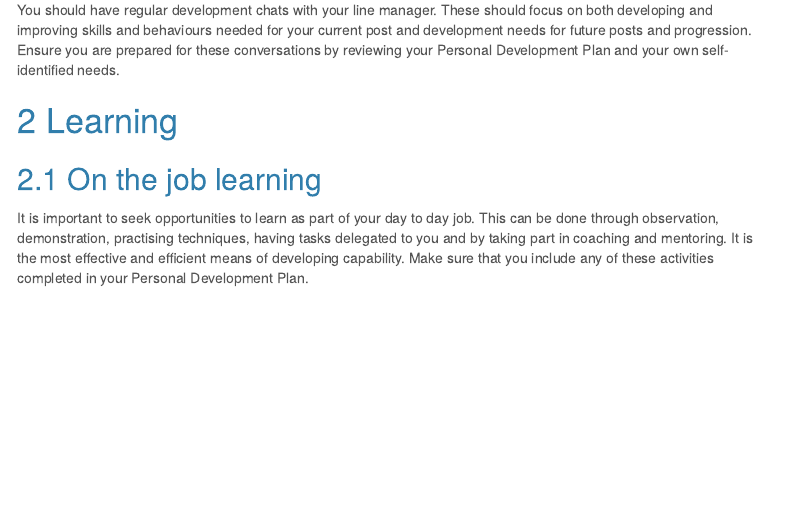
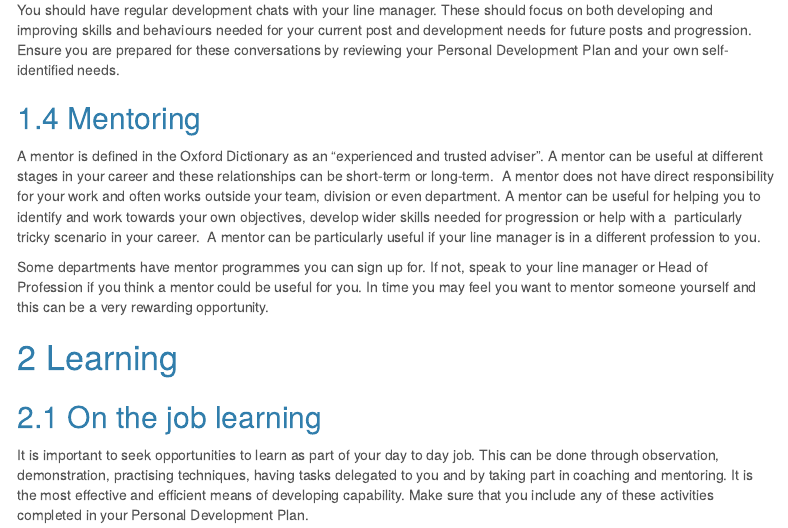
Before and after one commit to best-practice-and-impact/GSG_Induction_doc, an R Markdown document (GSG_Induction_Managing_your_career.Rmd): the page in a window 1100 px wide, from 800 px down. Rendered offline with R 4.5, knitr and Pandoc, with nearby package versions; menus at the side of the page are left out.

Commit message:
Update GSG_Induction_Managing_your_career.Rmd

```diff
--- a/GSG_Induction_Managing_your_career.Rmd
+++ b/GSG_Induction_Managing_your_career.Rmd
@@ -37,6 +37,12 @@ A third party will give feeback a comprehensive development report based on the
 ## Line manager
 
 You should have regular development chats with your line manager. These should focus on both developing and improving skills and behaviours needed for your current post and development needs for future posts and progression. Ensure you are prepared for these conversations by reviewing your Personal Development Plan and your own self-identified needs.
+
+## Mentoring
+
+A mentor is defined in the Oxford Dictionary as an “experienced and trusted adviser”. A mentor can be useful at different stages in your career and these relationships can be short-term or long-term.  A mentor does not have direct responsibility for your work and often works outside your team, division or even department. A mentor can be useful for helping you to identify and work towards your own objectives, develop wider skills needed for progression or help with a  particularly tricky scenario in your career.  A mentor can be particularly useful if your line manager is in a different profession to you.
+
+Some departments have mentor programmes you can sign up for. If not, speak to your line manager or Head of Profession if you think a mentor could be useful for you. In time you may feel you want to mentor someone yourself and this can be a very rewarding opportunity.
 
 # Learning
 
```
